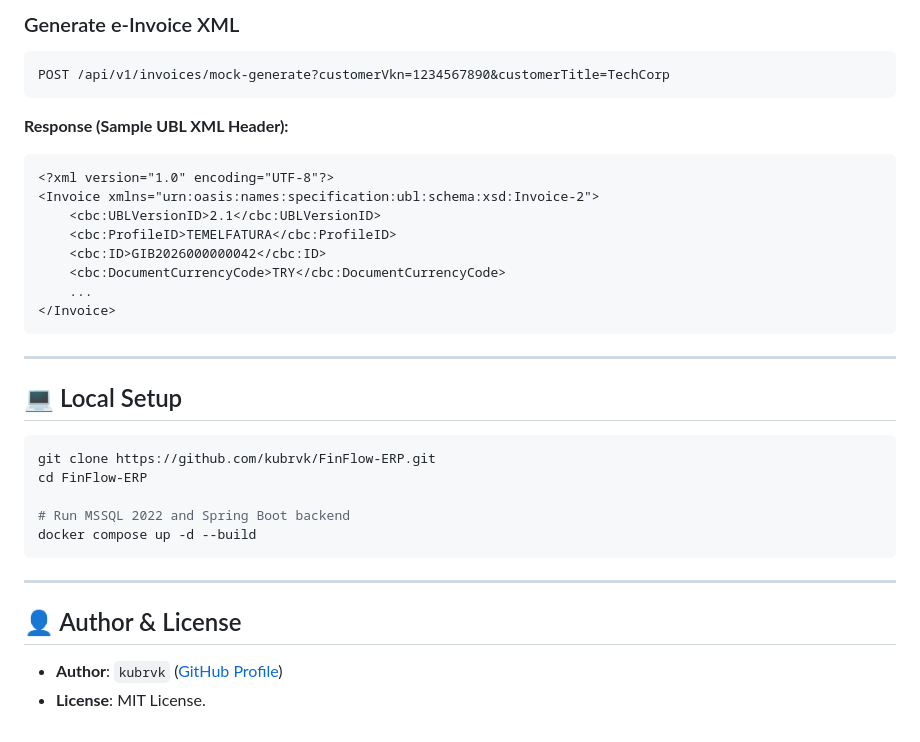
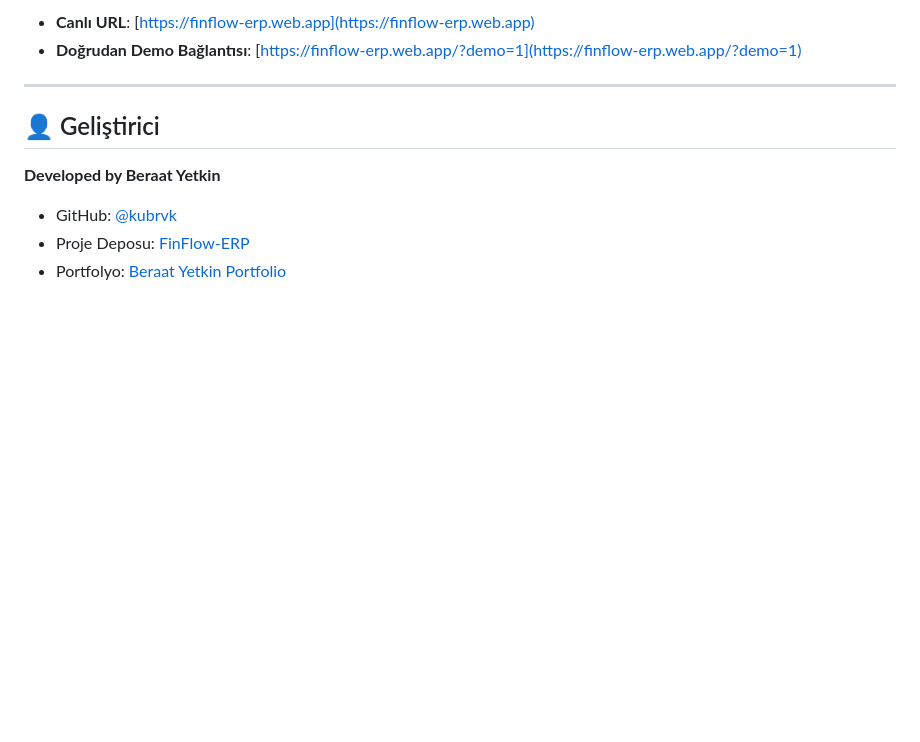
Before and after one commit to kubrvk/FinFlow-ERP, a Markdown page: README.md, the part around the change printed below. Drawn GitHub-style; blank space fills up the shorter version.

````diff
--- a/README.md
+++ b/README.md
@@ -58,36 +94,12 @@ FinFlow ERP is a financial ledger, e-Invoice (e-Fatura / e-Arşiv), and sub-ledg
 
-### Generate e-Invoice XML
-```http
-POST /api/v1/invoices/mock-generate?customerVkn=1234567890&customerTitle=TechCorp
-```
-
-**Response (Sample UBL XML Header):**
-```xml
-<?xml version="1.0" encoding="UTF-8"?>
-<Invoice xmlns="urn:oasis:names:specification:ubl:schema:xsd:Invoice-2">
-    <cbc:UBLVersionID>2.1</cbc:UBLVersionID>
-    <cbc:ProfileID>TEMELFATURA</cbc:ProfileID>
-    <cbc:ID>GIB2026000000042</cbc:ID>
-    <cbc:DocumentCurrencyCode>TRY</cbc:DocumentCurrencyCode>
-    ...
-</Invoice>
-```
+- **Canlı URL**: [https://finflow-erp.web.app](https://finflow-erp.web.app)
+- **Doğrudan Demo Bağlantısı**: [https://finflow-erp.web.app/?demo=1](https://finflow-erp.web.app/?demo=1)
 
 ---
 
-## 💻 Local Setup
+## 👤 Geliştirici
 
-```bash
-git clone https://github.com/kubrvk/FinFlow-ERP.git
-cd FinFlow-ERP
-
-# Run MSSQL 2022 and Spring Boot backend
-docker compose up -d --build
-```
-
----
-
-## 👤 Author & License
-
-- **Author**: `kubrvk` ([GitHub Profile](https://github.com/kubrvk))
-- **License**: MIT License.
+**Developed by Beraat Yetkin**
+- GitHub: [@kubrvk](https://github.com/kubrvk)
+- Proje Deposu: [FinFlow-ERP](https://github.com/kubrvk/FinFlow-ERP)
+- Portfolyo: [Beraat Yetkin Portfolio](https://github.com/kubrvk/portfolio)
````
Also changed, not shown: other parts of README.md (+79 -43 lines), docs/preview-dashboard.png (added), docs/preview-login.png (added), 1 other file.
